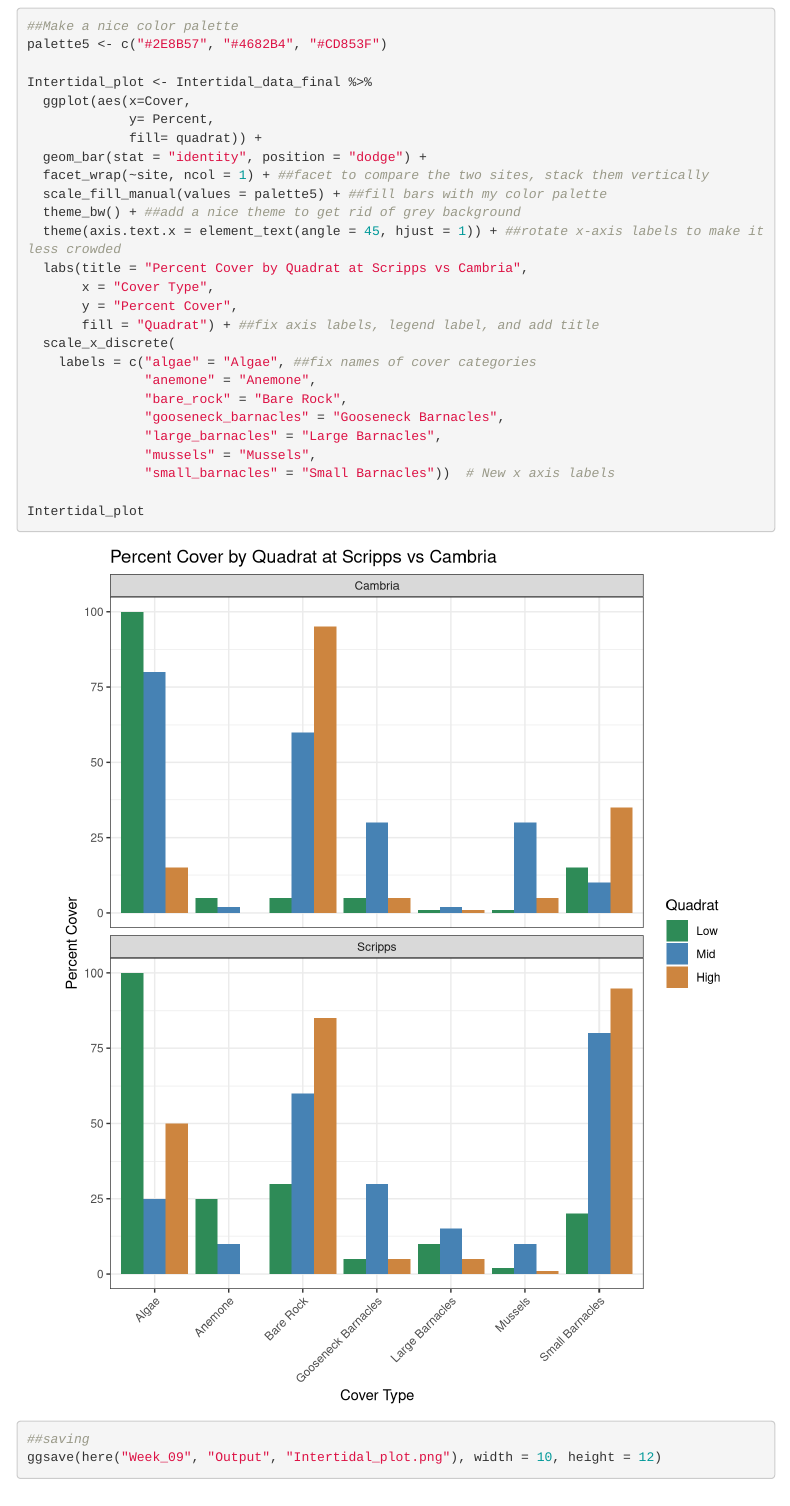
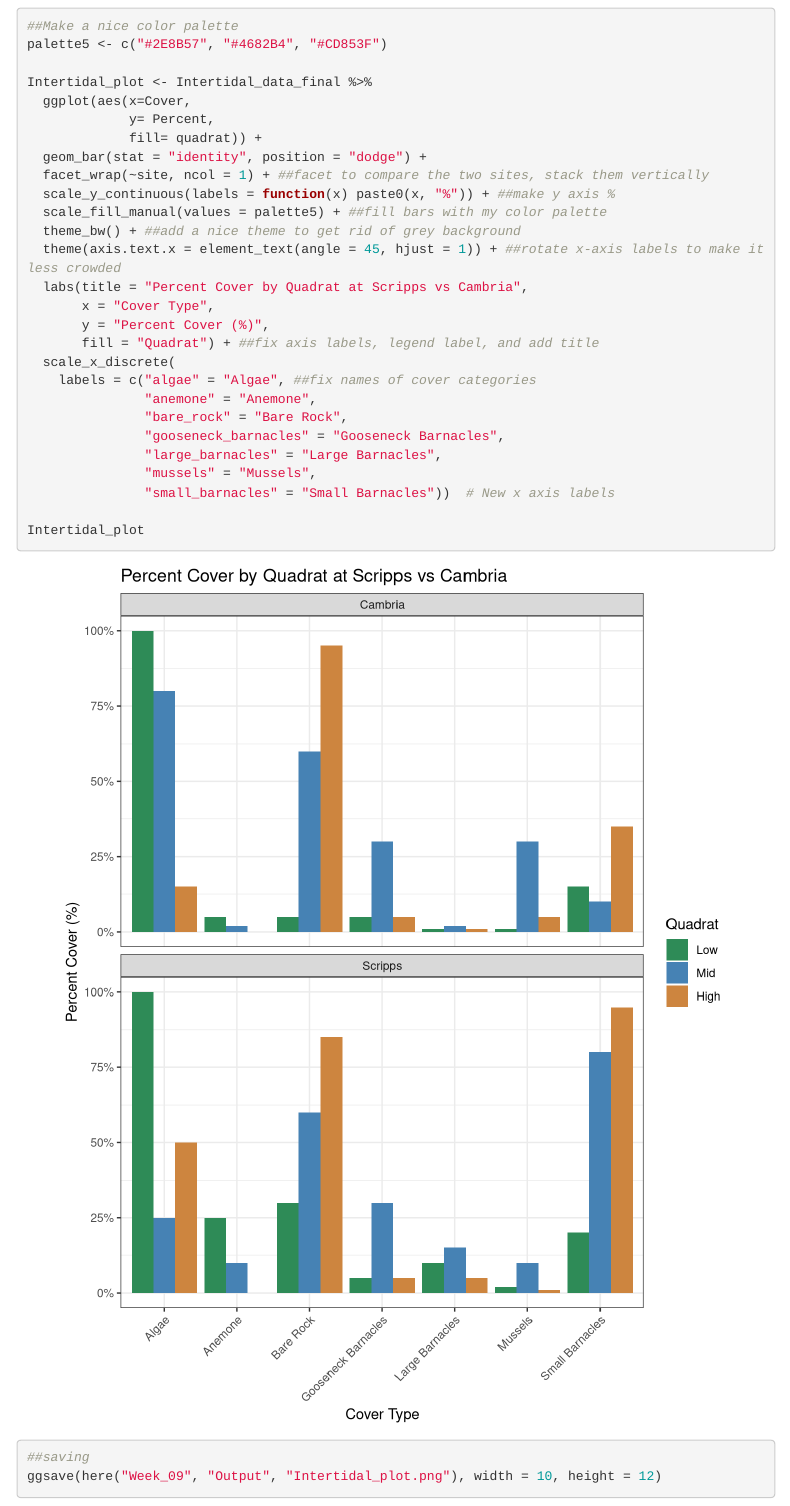
Before and after one commit to OCN-682-UH/Deck, an R Markdown document (Week_09/Scripts/Week9_Factors_HW.Rmd): the page in a window 1100 px wide, from 3320 px down. Rendered offline with R 4.5, knitr and Pandoc, with nearby package versions; menus at the side of the page are left out; column names are cleaned by a stand-in for the janitor package.

Commit message:
final factor hw update

```diff
--- a/Week_09/Scripts/Week9_Factors_HW.Rmd
+++ b/Week_09/Scripts/Week9_Factors_HW.Rmd
@@ -78,12 +78,13 @@ Intertidal_plot <- Intertidal_data_final %>%
              fill= quadrat)) +
   geom_bar(stat = "identity", position = "dodge") +
   facet_wrap(~site, ncol = 1) + ##facet to compare the two sites, stack them vertically
+  scale_y_continuous(labels = function(x) paste0(x, "%")) + ##make y axis %
   scale_fill_manual(values = palette5) + ##fill bars with my color palette
   theme_bw() + ##add a nice theme to get rid of grey background
   theme(axis.text.x = element_text(angle = 45, hjust = 1)) + ##rotate x-axis labels to make it less crowded
   labs(title = "Percent Cover by Quadrat at Scripps vs Cambria",
        x = "Cover Type",
-       y = "Percent Cover",
+       y = "Percent Cover (%)",
        fill = "Quadrat") + ##fix axis labels, legend label, and add title
   scale_x_discrete(
     labels = c("algae" = "Algae", ##fix names of cover categories
```
Also changed, not shown: Week_09/Output/Intertidal_plot.png.
